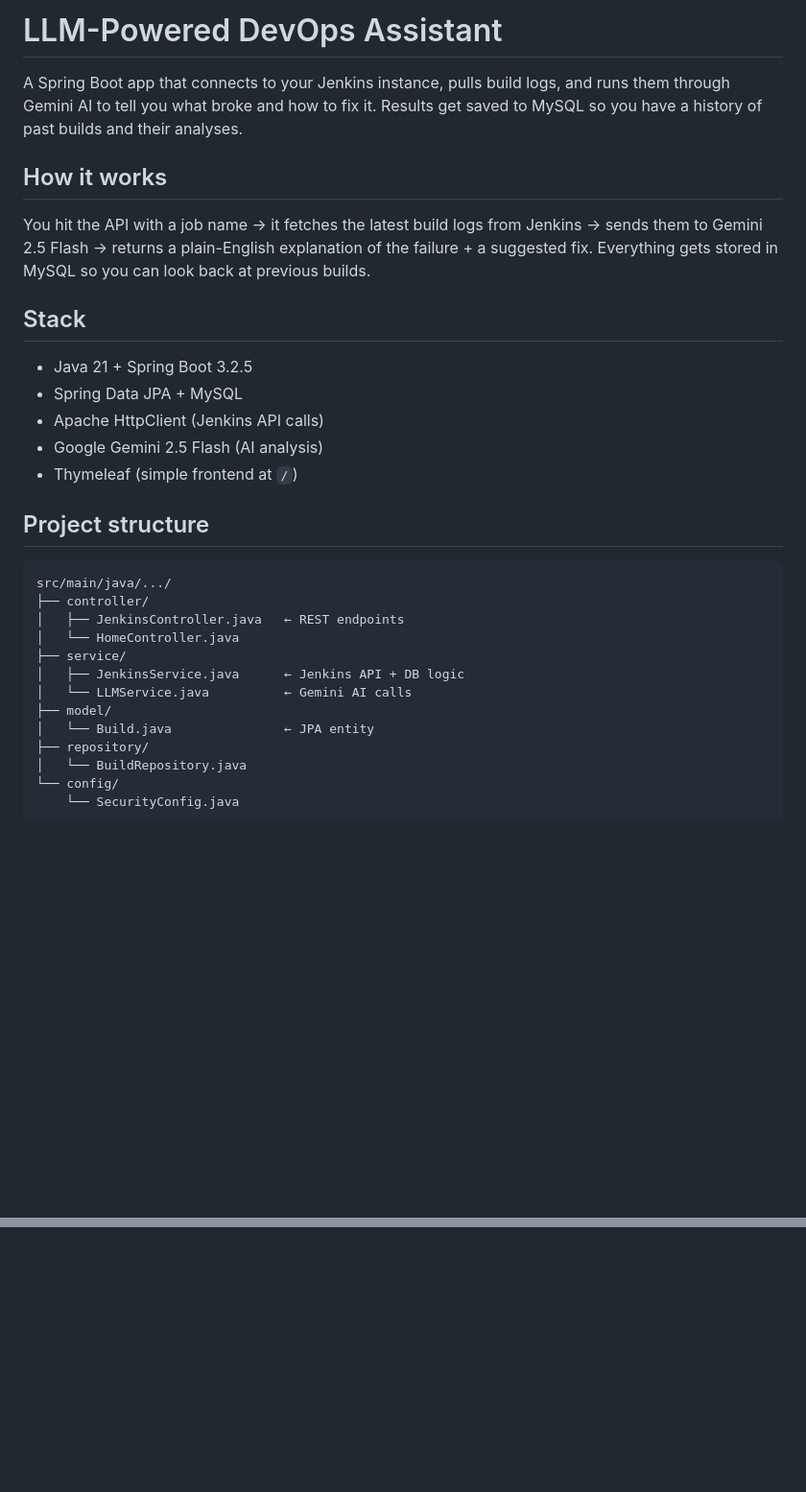
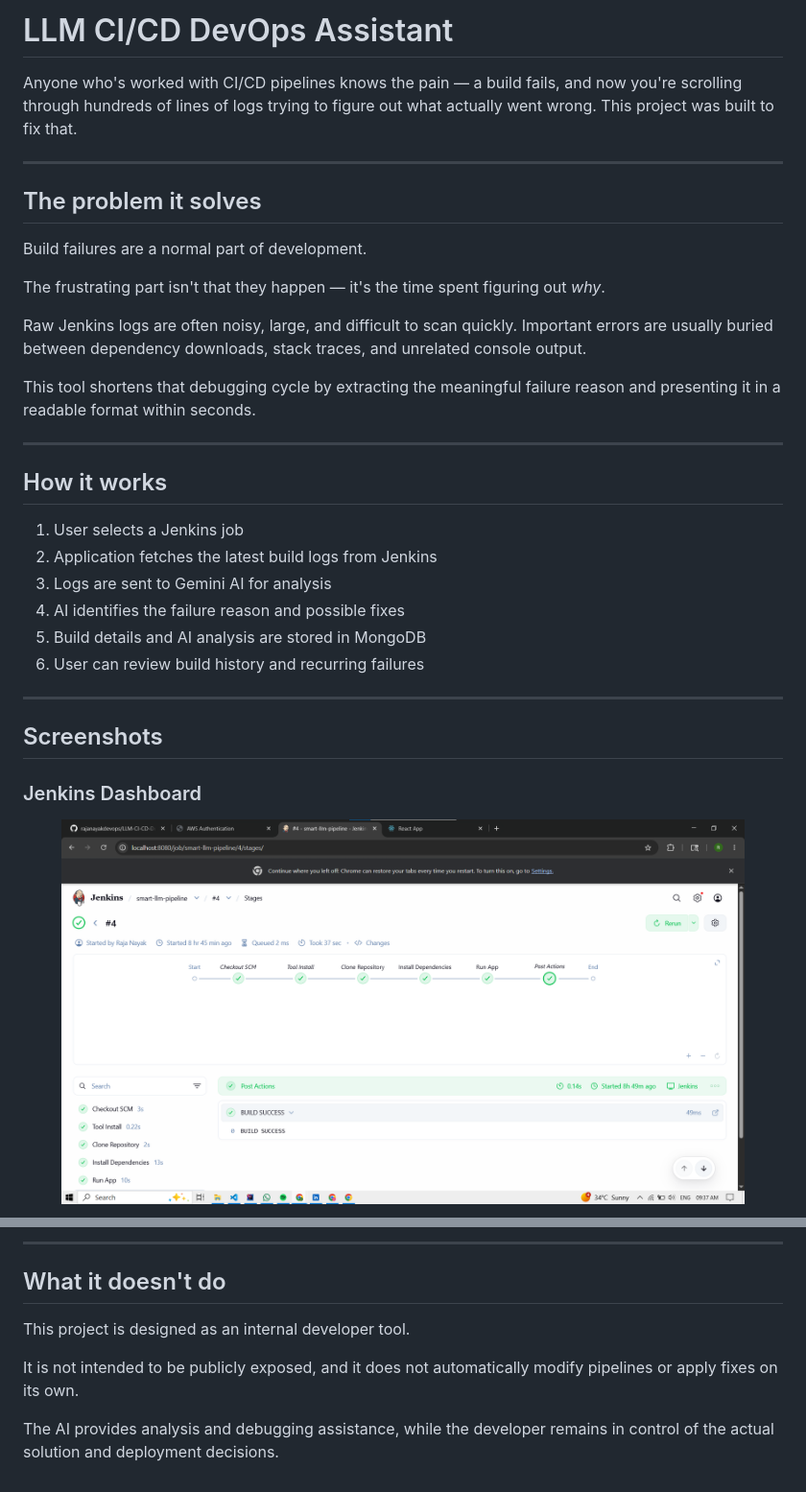
Before and after one commit to rajanayakdevops/LLM-CI-CD-DevOps-Assistant, a Markdown page: README.md, 2 parts joined by grey strips. Shown: that part at 96% size. Drawn GitHub-style; pictures changed too: screenshots/Jenkins_01.png (added); blank space fills up the shorter version.

````diff
--- a/README.md
+++ b/README.md
@@ -1,34 +1,37 @@
-# LLM-Powered DevOps Assistant
+# LLM CI/CD DevOps Assistant
 
-A Spring Boot app that connects to your Jenkins instance, pulls build logs, and runs them through Gemini AI to tell you what broke and how to fix it. Results get saved to MySQL so you have a history of past builds and their analyses.
+Anyone who's worked with CI/CD pipelines knows the pain — a build fails, and now you're scrolling through hundreds of lines of logs trying to figure out what actually went wrong. This project was built to fix that.
+
+---
+
+## The problem it solves
+
+Build failures are a normal part of development.
+
+The frustrating part isn't that they happen — it's the time spent figuring out *why*.
+
+Raw Jenkins logs are often noisy, large, and difficult to scan quickly. Important errors are usually buried between dependency downloads, stack traces, and unrelated console output.
+
+This tool shortens that debugging cycle by extracting the meaningful failure reason and presenting it in a readable format within seconds.
+
+---
 
 ## How it works
 
-You hit the API with a job name → it fetches the latest build logs from Jenkins → sends them to Gemini 2.5 Flash → returns a plain-English explanation of the failure + a suggested fix. Everything gets stored in MySQL so you can look back at previous builds.
+1. User selects a Jenkins job
+2. Application fetches the latest build logs from Jenkins
+3. Logs are sent to Gemini AI for analysis
+4. AI identifies the failure reason and possible fixes
+5. Build details and AI analysis are stored in MongoDB
+6. User can review build history and recurring failures
 
-## Stack
+---
 
-- Java 21 + Spring Boot 3.2.5
-- Spring Data JPA + MySQL
-- Apache HttpClient (Jenkins API calls)
-- Google Gemini 2.5 Flash (AI analysis)
-- Thymeleaf (simple frontend at `/`)
+## Screenshots
 
-## Project structure
+### Jenkins Dashboard
 
-```
-src/main/java/.../
-├── controller/
-│   ├── JenkinsController.java   ← REST endpoints
-│   └── HomeController.java
-├── service/
-│   ├── JenkinsService.java      ← Jenkins API + DB logic
-│   └── LLMService.java          ← Gemini AI calls
-├── model/
-│   └── Build.java               ← JPA entity
-├── repository/
-│   └── BuildRepository.java
-└── config/
-    └── SecurityConfig.java
-```
+<p align="center">
+  <img src="./screenshots/Jenkins_01.png" width="90%" />
+</p>
 
@@ -110,0 +143,9 @@ The frontend currently calls `/api/jenkins/analyze` but the controller maps to `
+---
+
+## What it doesn't do
+
+This project is designed as an internal developer tool.
+
+It is not intended to be publicly exposed, and it does not automatically modify pipelines or apply fixes on its own.
+
+The AI provides analysis and debugging assistance, while the developer remains in control of the actual solution and deployment decisions.
````
Also changed, not shown: other parts of README.md (+82 -53 lines), screenshots/AI_Analysis_SC.png (added), screenshots/Build_History_SC.png (added), screenshots/Console_SC.png (added), screenshots/Jenkins_02.png (added), screenshots/Jenkins_03.png (added).
